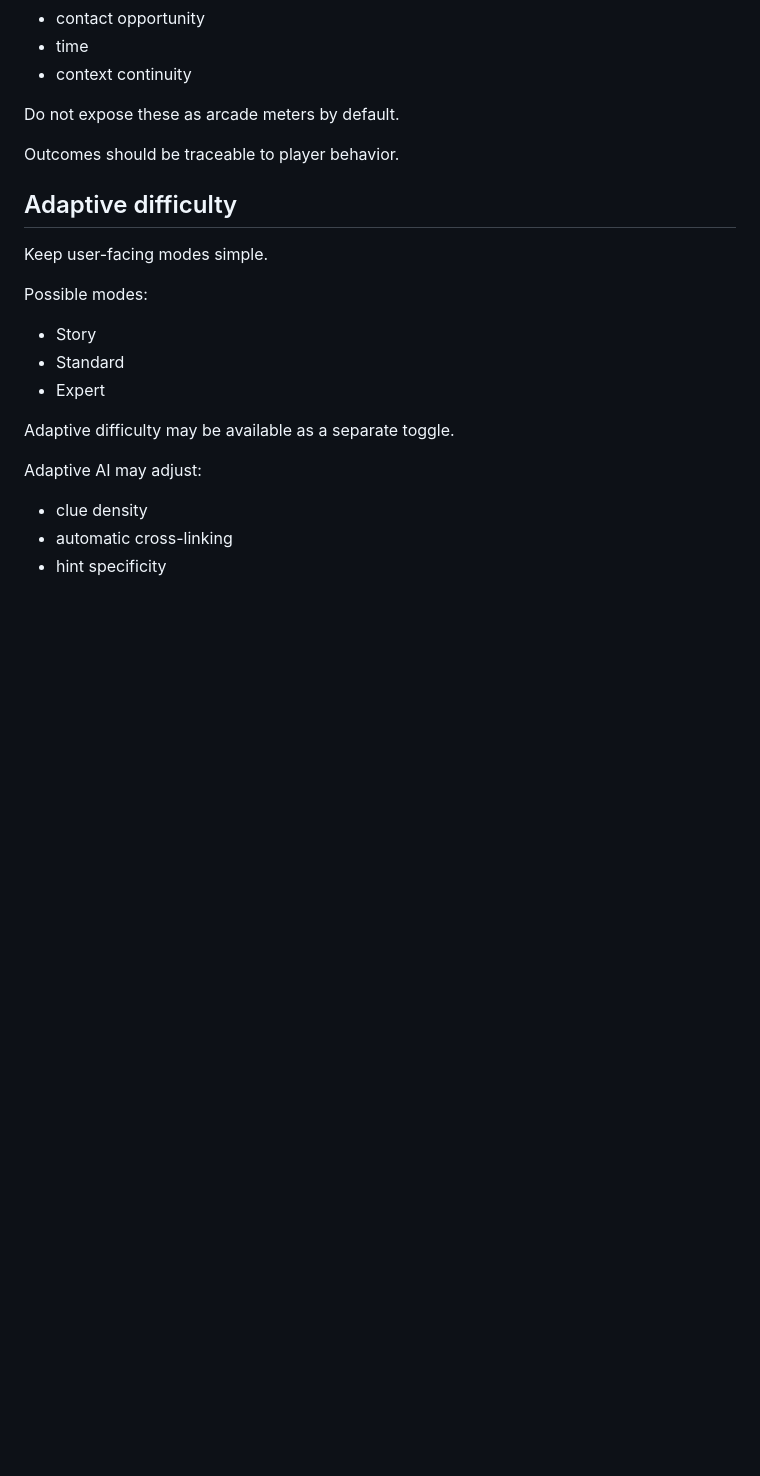
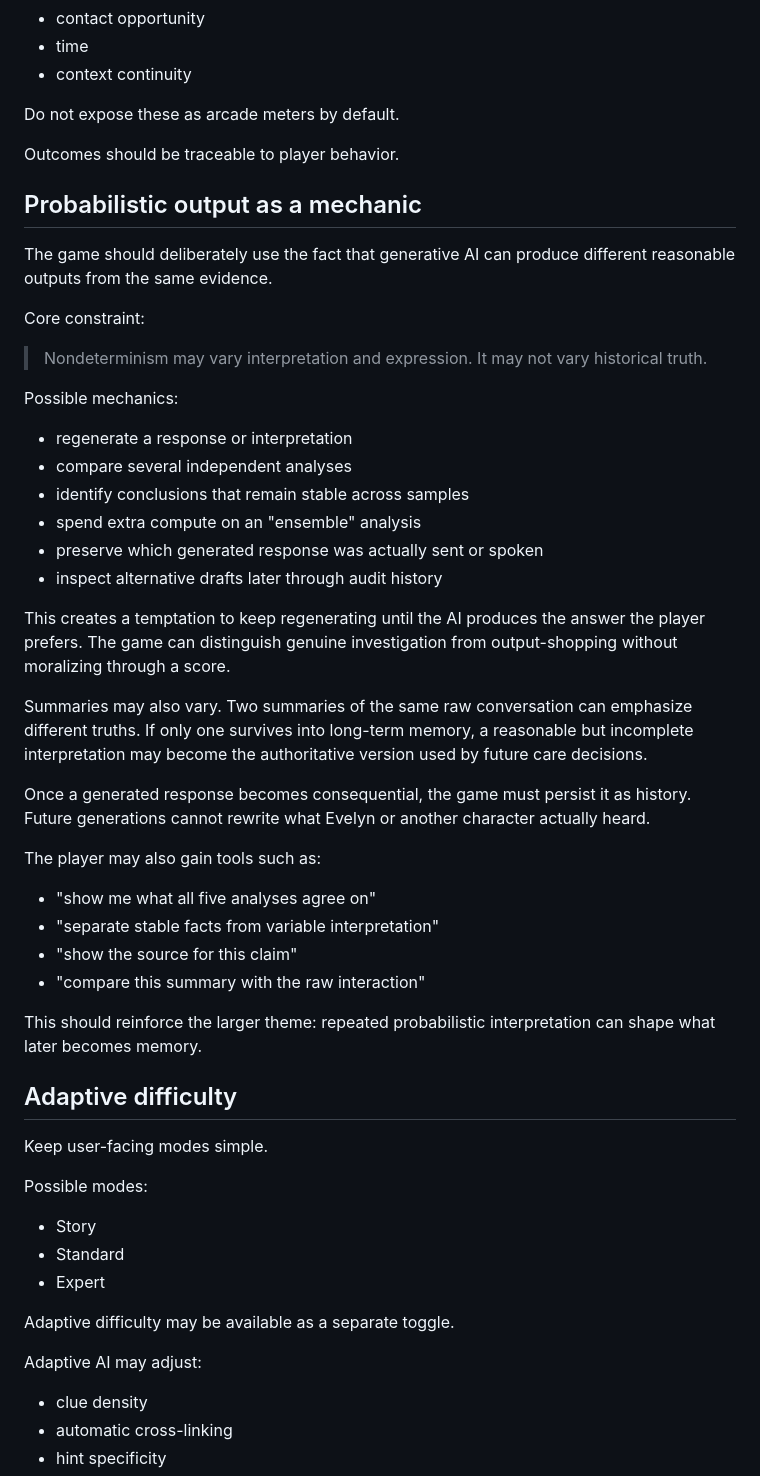
Before and after one commit to pedringt/tell-me-what-you-remember, a Markdown page: docs/story-development/EPISODE_01_GAMEPLAY.md, the part around one of its changes. Rendered like a GitHub page; blank space fills up the shorter version.

```diff
--- a/docs/story-development/EPISODE_01_GAMEPLAY.md
+++ b/docs/story-development/EPISODE_01_GAMEPLAY.md
@@ -352,6 +386,36 @@ Do not expose these as arcade meters by default.
 
 Outcomes should be traceable to player behavior.
 
+## Probabilistic output as a mechanic
+
+The game should deliberately use the fact that generative AI can produce different reasonable outputs from the same evidence.
+
+Core constraint:
+
+> Nondeterminism may vary interpretation and expression. It may not vary historical truth.
+
+Possible mechanics:
+- regenerate a response or interpretation
+- compare several independent analyses
+- identify conclusions that remain stable across samples
+- spend extra compute on an "ensemble" analysis
+- preserve which generated response was actually sent or spoken
+- inspect alternative drafts later through audit history
+
+This creates a temptation to keep regenerating until the AI produces the answer the player prefers. The game can distinguish genuine investigation from output-shopping without moralizing through a score.
+
+Summaries may also vary. Two summaries of the same raw conversation can emphasize different truths. If only one survives into long-term memory, a reasonable but incomplete interpretation may become the authoritative version used by future care decisions.
+
+Once a generated response becomes consequential, the game must persist it as history. Future generations cannot rewrite what Evelyn or another character actually heard.
+
+The player may also gain tools such as:
+- "show me what all five analyses agree on"
+- "separate stable facts from variable interpretation"
+- "show the source for this claim"
+- "compare this summary with the raw interaction"
+
+This should reinforce the larger theme: repeated probabilistic interpretation can shape what later becomes memory.
+
 ## Adaptive difficulty
 
 Keep user-facing modes simple.
```
Also changed, not shown: other parts of docs/story-development/EPISODE_01_GAMEPLAY.md (+34 -0 lines).
